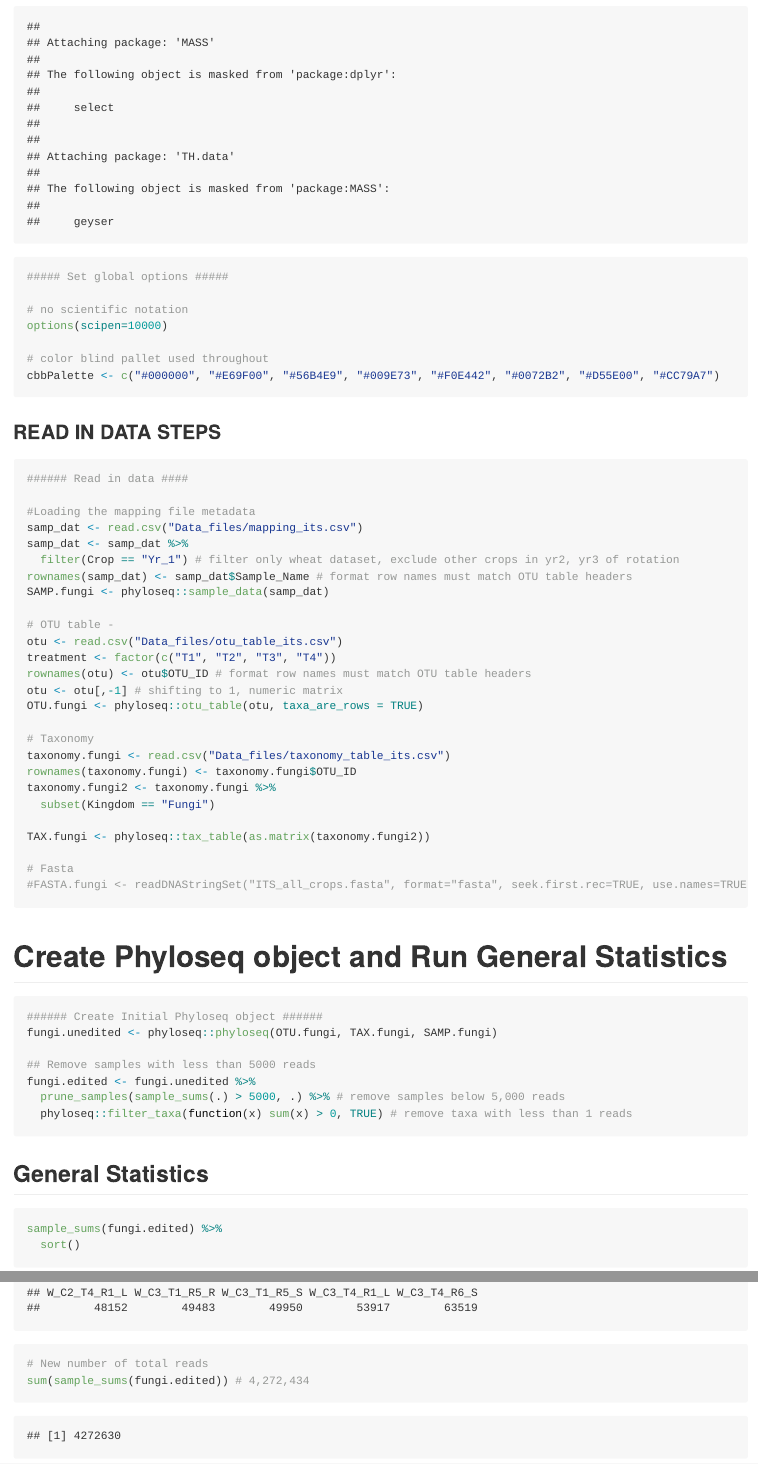
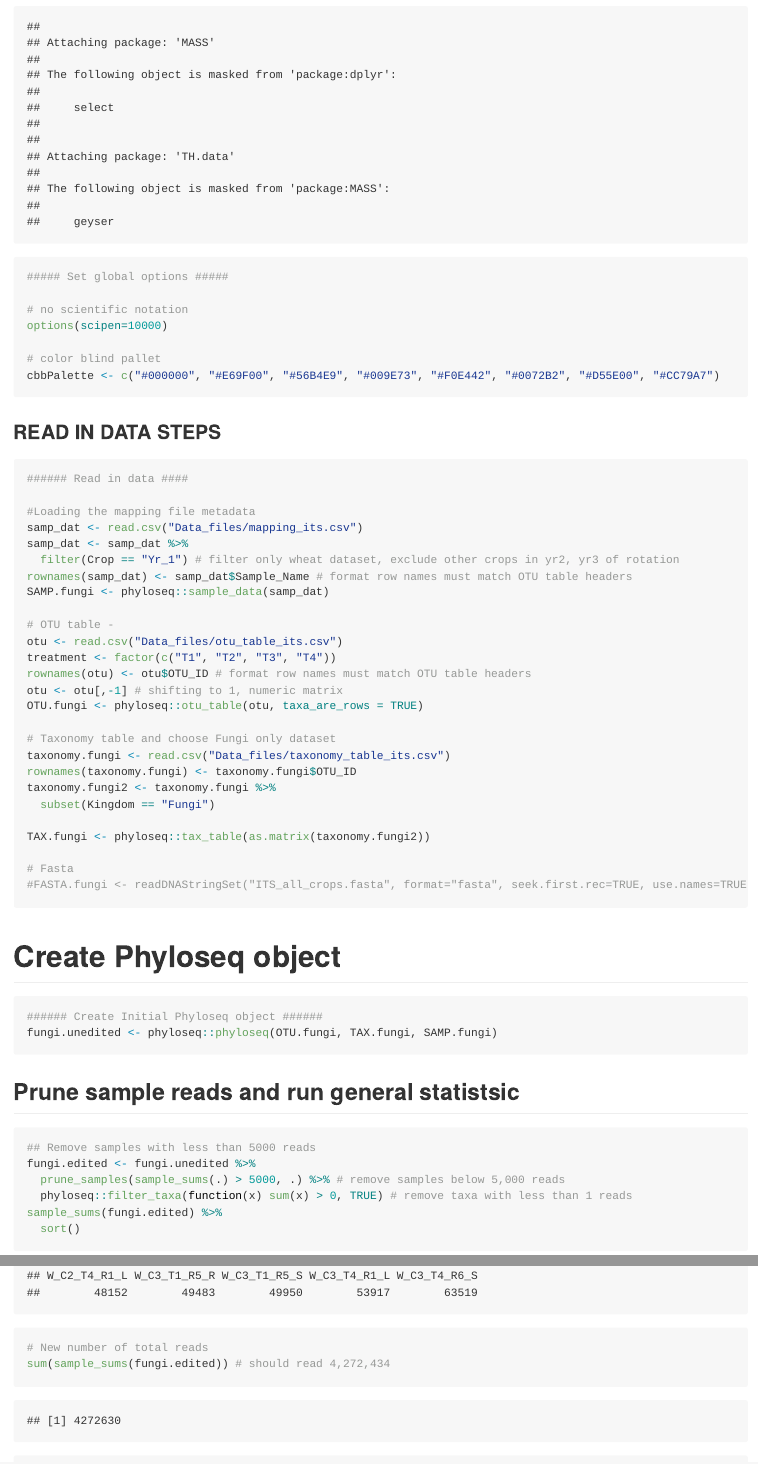
Before and after one commit to jruwona/Wheat_microbiomeRepro, an R Markdown document (Wheat_microbiomeReproScripts.Rmd): the page in a window 1100 px wide, from 4840 px down, and a second part further down, joined at a grey line. The pictures show the output file Wheat_microbiomeReproScripts.md that the author committed with the source, drawn offline in the style of GitHub; long lines of code are wrapped.

Commit message:
running check

````diff
--- a/Wheat_microbiomeReproScripts.Rmd
+++ b/Wheat_microbiomeReproScripts.Rmd
@@ -34,7 +34,7 @@ library(multcomp)
 # no scientific notation
 options(scipen=10000)
 
-# color blind pallet used throughout
+# color blind pallet
 cbbPalette <- c("#000000", "#E69F00", "#56B4E9", "#009E73", "#F0E442", "#0072B2", "#D55E00", "#CC79A7")
 
 ```
@@ -56,7 +56,7 @@ rownames(otu) <- otu$OTU_ID # format row names must match OTU table headers
 otu <- otu[,-1] # shifting to 1, numeric matrix
 OTU.fungi <- phyloseq::otu_table(otu, taxa_are_rows = TRUE)
 
-# Taxonomy
+# Taxonomy table and choose Fungi only dataset
 taxonomy.fungi <- read.csv("Data_files/taxonomy_table_its.csv")
 rownames(taxonomy.fungi) <- taxonomy.fungi$OTU_ID
 taxonomy.fungi2 <- taxonomy.fungi %>%
@@ -68,21 +68,22 @@ TAX.fungi <- phyloseq::tax_table(as.matrix(taxonomy.fungi2))
 #FASTA.fungi <- readDNAStringSet("ITS_all_crops.fasta", format="fasta", seek.first.rec=TRUE, use.names=TRUE)
 
 ```
-# Create Phyloseq object and Run General Statistics
+# Create Phyloseq object
 ```{r}
 ###### Create Initial Phyloseq object ######
 fungi.unedited <- phyloseq::phyloseq(OTU.fungi, TAX.fungi, SAMP.fungi)
 
+
+```
+
+## Prune sample reads and run general statistsic
+```{r}
 ## Remove samples with less than 5000 reads
 fungi.edited <- fungi.unedited %>%
   prune_samples(sample_sums(.) > 5000, .) %>% # remove samples below 5,000 reads
   phyloseq::filter_taxa(function(x) sum(x) > 0, TRUE) # remove taxa with less than 1 reads
-```
-
-## General Statistics
-```{r}
 sample_sums(fungi.edited) %>%
   sort()
 # New number of total reads
-sum(sample_sums(fungi.edited)) # 4,272,434
+sum(sample_sums(fungi.edited)) # should read 4,272,434
 # Mean and median read depth
````
Also changed, not shown: Wheat_microbiomeReproScripts.html, Wheat_microbiomeReproScripts.md, Wheat_microbiomeReproScripts_files/figure-html/unnamed-chunk-5-1.png, Wheat_microbiomeReproScripts.Rmd (12 more changed lines).
